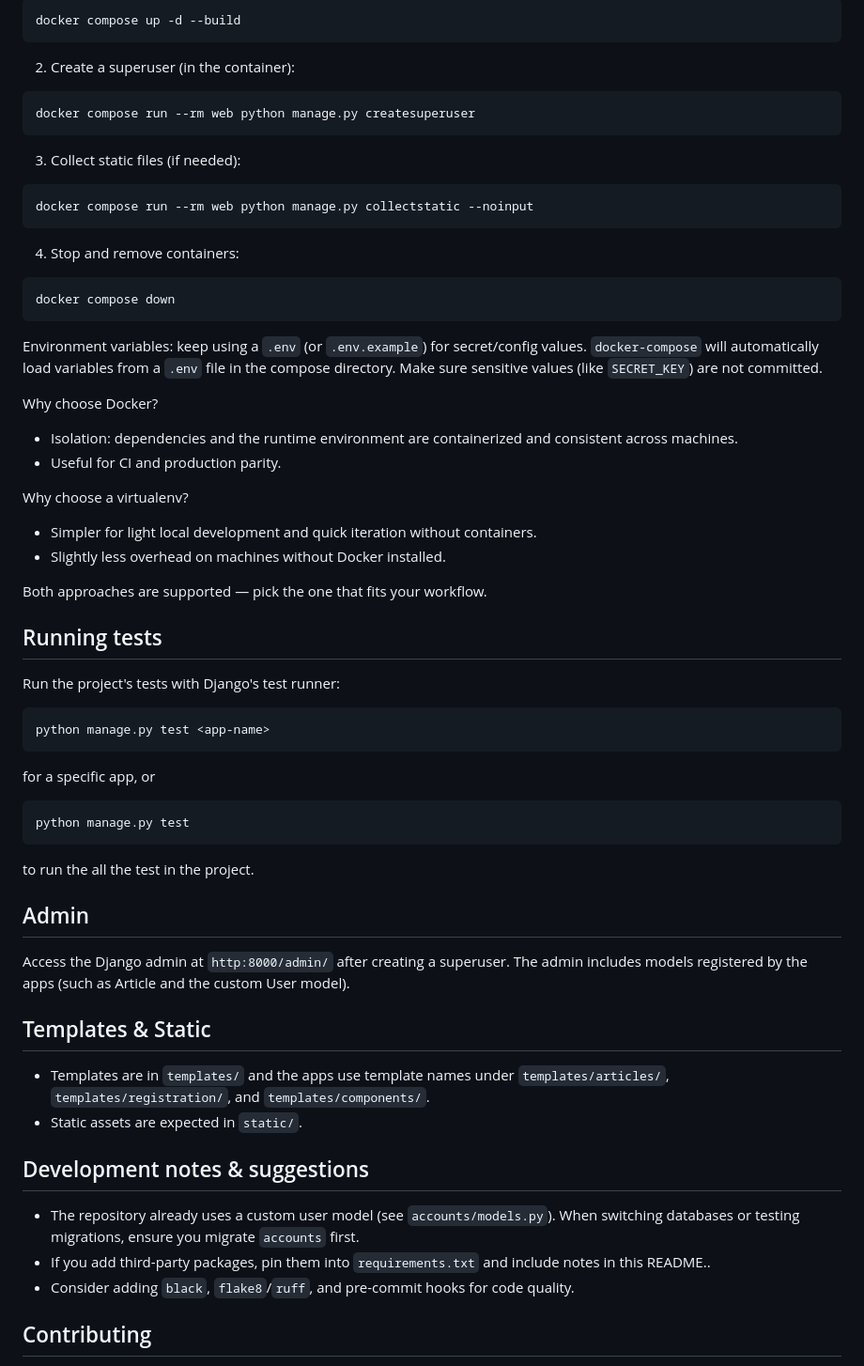
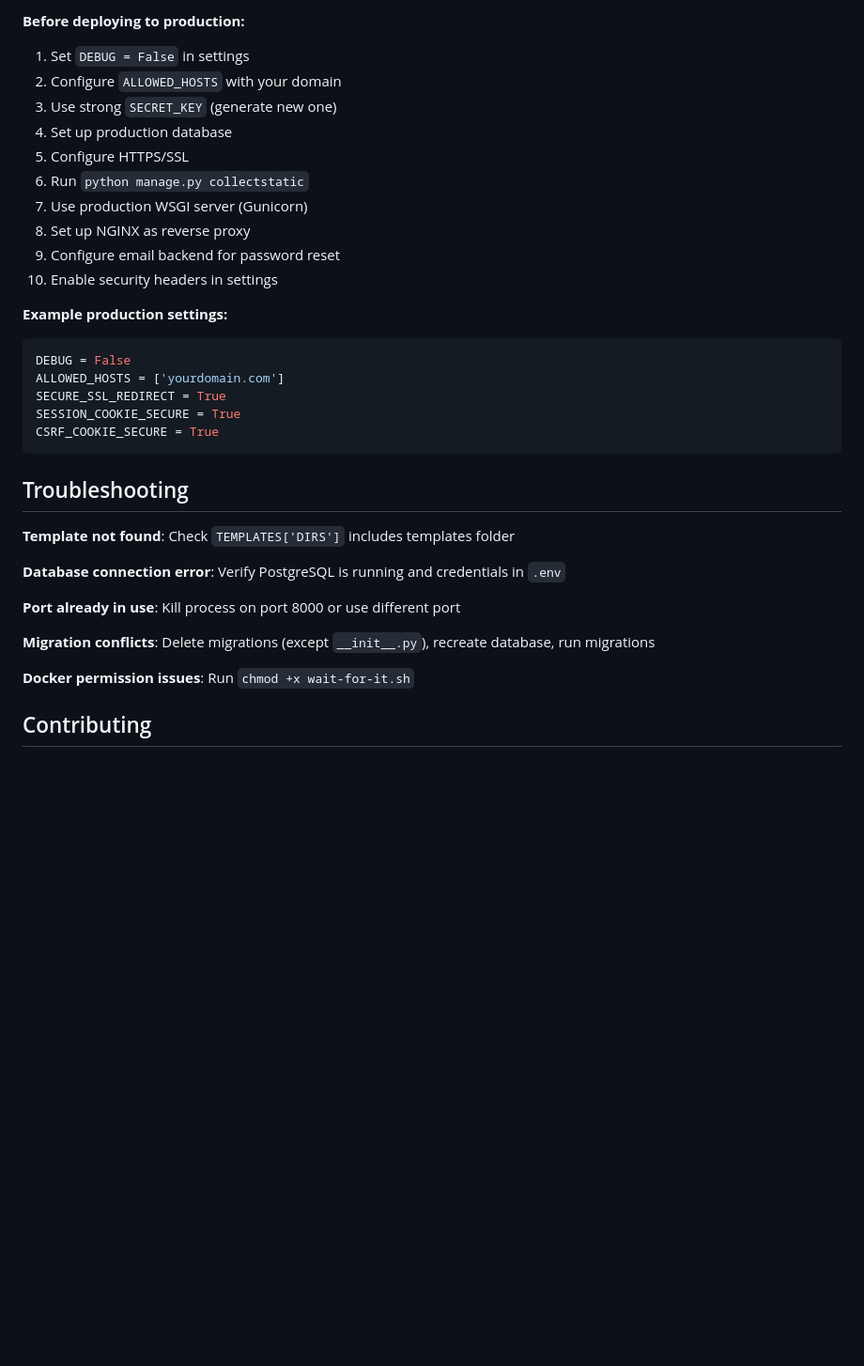
Before and after one commit to peterkahumu/Newspaper-Project, a Markdown page: README.md, the part around the change printed below. Shown: that part at 94% size. GitHub-like rendering; blank space fills up the shorter version.

Commit message:
Enhance README with anchor links and formatting
Updated README to include working Markdown anchor links and improved structure.

````diff
--- a/README.md
+++ b/README.md
@@ -97,64 +253,38 @@ Or run in detached mode:
 
-```bash
-docker compose up -d --build
+**Before deploying to production:**
+
+1. Set `DEBUG = False` in settings
+2. Configure `ALLOWED_HOSTS` with your domain
+3. Use strong `SECRET_KEY` (generate new one)
+4. Set up production database
+5. Configure HTTPS/SSL
+6. Run `python manage.py collectstatic`
+7. Use production WSGI server (Gunicorn)
+8. Set up NGINX as reverse proxy
+9. Configure email backend for password reset
+10. Enable security headers in settings
+
+**Example production settings:**
+
+```python
+DEBUG = False
+ALLOWED_HOSTS = ['yourdomain.com']
+SECURE_SSL_REDIRECT = True
+SESSION_COOKIE_SECURE = True
+CSRF_COOKIE_SECURE = True
 ```
 
-2. Create a superuser (in the container):
+## Troubleshooting
 
-```bash
-docker compose run --rm web python manage.py createsuperuser
-```
+**Template not found**: Check `TEMPLATES['DIRS']` includes templates folder
 
-3. Collect static files (if needed):
+**Database connection error**: Verify PostgreSQL is running and credentials in `.env`
 
-```bash
-docker compose run --rm web python manage.py collectstatic --noinput
-```
+**Port already in use**: Kill process on port 8000 or use different port
 
-4. Stop and remove containers:
+**Migration conflicts**: Delete migrations (except `__init__.py`), recreate database, run migrations
 
-```bash
-docker compose down
-```
-
-Environment variables: keep using a `.env` (or `.env.example`) for secret/config values. `docker-compose` will automatically load variables from a `.env` file in the compose directory. Make sure sensitive values (like `SECRET_KEY`) are not committed.
-
-Why choose Docker?
-- Isolation: dependencies and the runtime environment are containerized and consistent across machines.
-- Useful for CI and production parity.
-
-Why choose a virtualenv?
-- Simpler for light local development and quick iteration without containers.
-- Slightly less overhead on machines without Docker installed.
-
-Both approaches are supported — pick the one that fits your workflow.
-## Running tests
-
-Run the project's tests with Django's test runner:
-
-   ```python
-   python manage.py test <app-name>
-   ```
-   for a specific app, or
-   ```python
-   python manage.py test
-   ```
-   to run the all the test in the project.
-
-## Admin
-
-Access the Django admin at `http:8000/admin/` after creating a superuser. The admin includes models registered by the apps (such as Article and the custom User model).
-
-## Templates & Static
-
-- Templates are in `templates/` and the apps use template names under `templates/articles/`, `templates/registration/`, and `templates/components/`.
-- Static assets are expected in `static/`.
-
-## Development notes & suggestions
-
-- The repository already uses a custom user model (see `accounts/models.py`). When switching databases or testing migrations, ensure you migrate `accounts` first.
-- If you add third-party packages, pin them into `requirements.txt` and include notes in this README..
-- Consider adding `black`, `flake8`/`ruff`, and pre-commit hooks for code quality.
+**Docker permission issues**: Run `chmod +x wait-for-it.sh`
 
 ## Contributing
 
````
Also changed, not shown: other parts of README.md (+230 -90 lines).
